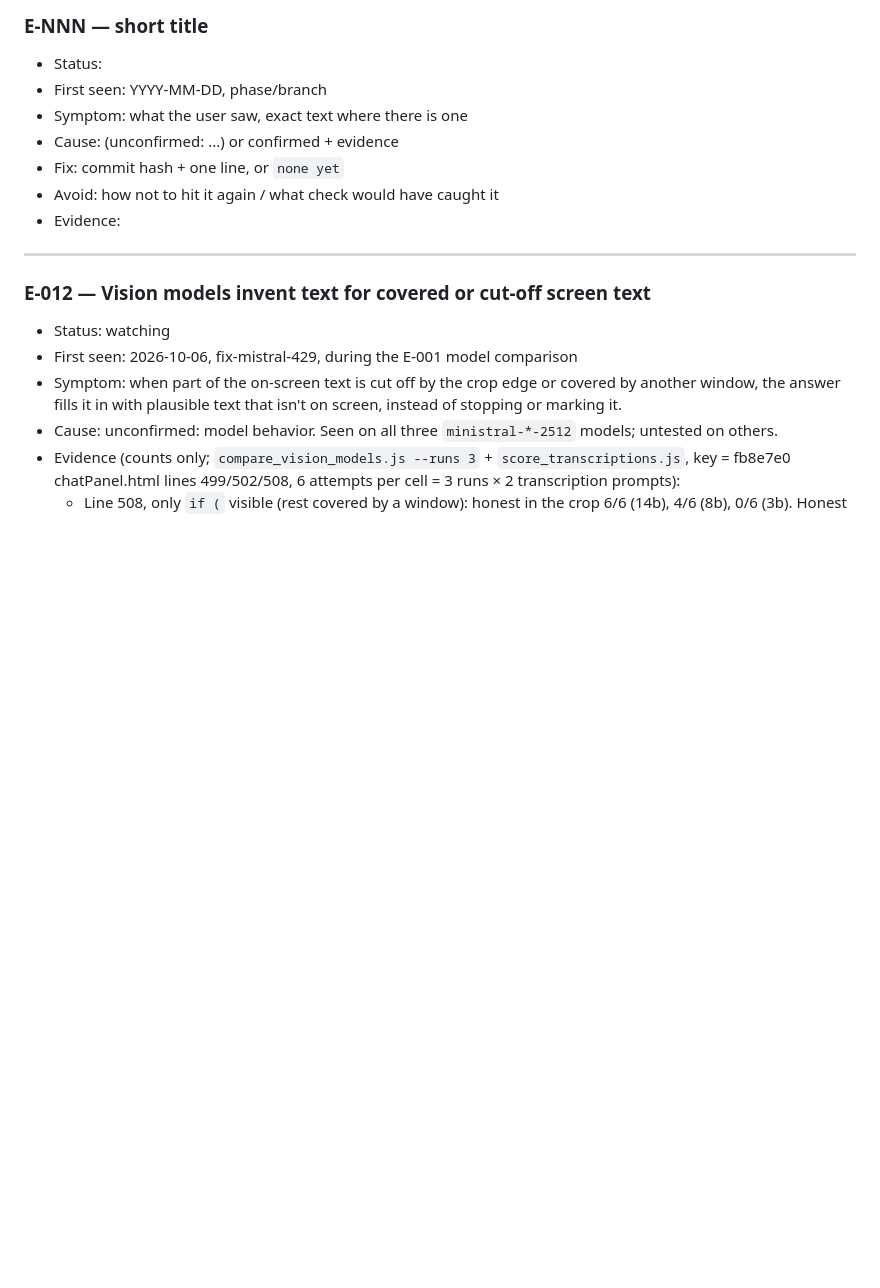
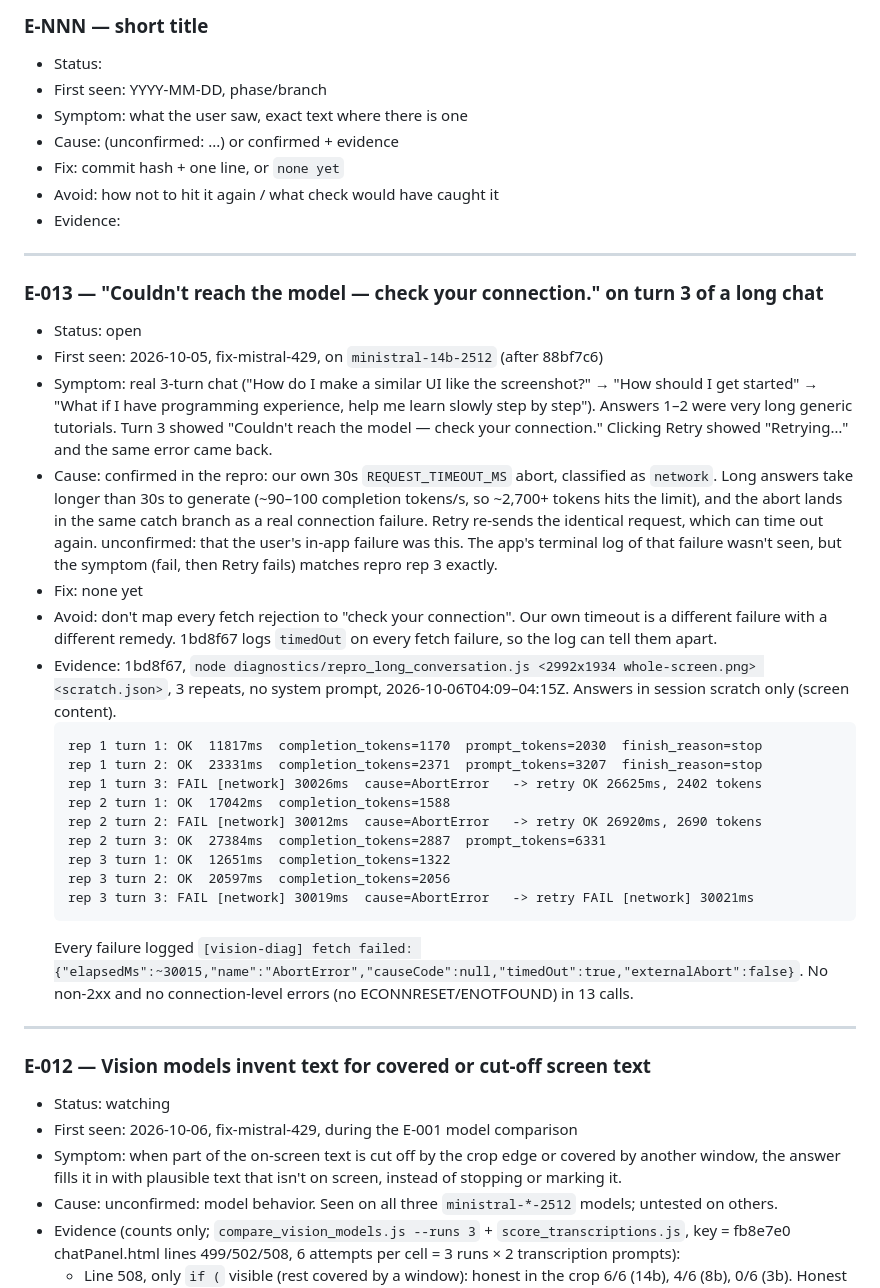
Before and after one commit to nickpham123/screen-region-agent, a Markdown page: .claude/memory/errors.md, the part around the change. GitHub-like rendering; blank space fills up the shorter version.

Commit message:
errors.md: add E-013 (turn-3 "Couldn't reach the model" = our 30s timeout)
Cause confirmed in the repro (4/4 failures timedOut:true, AbortError,
no connection errors); the user's in-app instance matches but its own
log wasn't seen. Status open, fix none yet.

Co-Authored-By: Claude Opus 5.5 <noreply@anthropic.com>

````diff
--- a/.claude/memory/errors.md
+++ b/.claude/memory/errors.md
@@ -24,6 +24,29 @@ are (that file's rule: never delete rows). New errors go here.
 - Fix: commit hash + one line, or `none yet`
 - Avoid: how not to hit it again / what check would have caught it
 - Evidence:
+
+---
+
+### E-013 — "Couldn't reach the model — check your connection." on turn 3 of a long chat
+- Status: open
+- First seen: 2026-10-05, fix-mistral-429, on `ministral-14b-2512` (after 88bf7c6)
+- Symptom: real 3-turn chat ("How do I make a similar UI like the screenshot?" → "How should I get started" → "What if I have programming experience, help me learn slowly step by step"). Answers 1–2 were very long generic tutorials. Turn 3 showed "Couldn't reach the model — check your connection." Clicking Retry showed "Retrying…" and the same error came back.
+- Cause: confirmed in the repro: our own 30s `REQUEST_TIMEOUT_MS` abort, classified as `network`. Long answers take longer than 30s to generate (~90–100 completion tokens/s, so ~2,700+ tokens hits the limit), and the abort lands in the same catch branch as a real connection failure. Retry re-sends the identical request, which can time out again. unconfirmed: that the user's in-app failure was this. The app's terminal log of that failure wasn't seen, but the symptom (fail, then Retry fails) matches repro rep 3 exactly.
+- Fix: none yet
+- Avoid: don't map every fetch rejection to "check your connection". Our own timeout is a different failure with a different remedy. 1bd8f67 logs `timedOut` on every fetch failure, so the log can tell them apart.
+- Evidence: 1bd8f67, `node diagnostics/repro_long_conversation.js <2992x1934 whole-screen.png> <scratch.json>`, 3 repeats, no system prompt, 2026-10-06T04:09–04:15Z. Answers in session scratch only (screen content).
+  ```
+  rep 1 turn 1: OK  11817ms  completion_tokens=1170  prompt_tokens=2030  finish_reason=stop
+  rep 1 turn 2: OK  23331ms  completion_tokens=2371  prompt_tokens=3207  finish_reason=stop
+  rep 1 turn 3: FAIL [network] 30026ms  cause=AbortError   -> retry OK 26625ms, 2402 tokens
+  rep 2 turn 1: OK  17042ms  completion_tokens=1588
+  rep 2 turn 2: FAIL [network] 30012ms  cause=AbortError   -> retry OK 26920ms, 2690 tokens
+  rep 2 turn 3: OK  27384ms  completion_tokens=2887  prompt_tokens=6331
+  rep 3 turn 1: OK  12651ms  completion_tokens=1322
+  rep 3 turn 2: OK  20597ms  completion_tokens=2056
+  rep 3 turn 3: FAIL [network] 30019ms  cause=AbortError   -> retry FAIL [network] 30021ms
+  ```
+  Every failure logged `[vision-diag] fetch failed: {"elapsedMs":~30015,"name":"AbortError","causeCode":null,"timedOut":true,"externalAbort":false}`. No non-2xx and no connection-level errors (no ECONNRESET/ENOTFOUND) in 13 calls.
 
 ---
 
````
